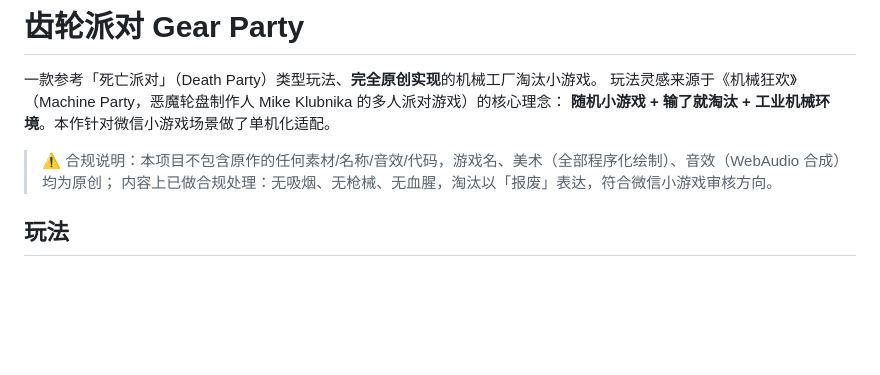
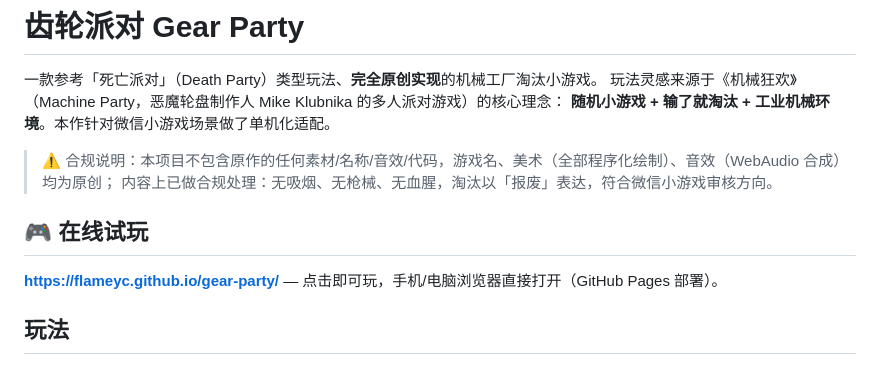
Before and after one commit to flameyc/gear-party, a Markdown page: README.md, the part around the change. Rendered like a GitHub page; blank space fills up the shorter version.

Commit message:
docs: 添加在线试玩链接

```diff
--- a/README.md
+++ b/README.md
@@ -6,6 +6,10 @@
 
 > ⚠️ 合规说明：本项目不包含原作的任何素材/名称/音效/代码，游戏名、美术（全部程序化绘制）、音效（WebAudio 合成）均为原创；
 > 内容上已做合规处理：无吸烟、无枪械、无血腥，淘汰以「报废」表达，符合微信小游戏审核方向。
+
+## 🎮 在线试玩
+
+**https://flameyc.github.io/gear-party/** — 点击即可玩，手机/电脑浏览器直接打开（GitHub Pages 部署）。
 
 ## 玩法
 
```
